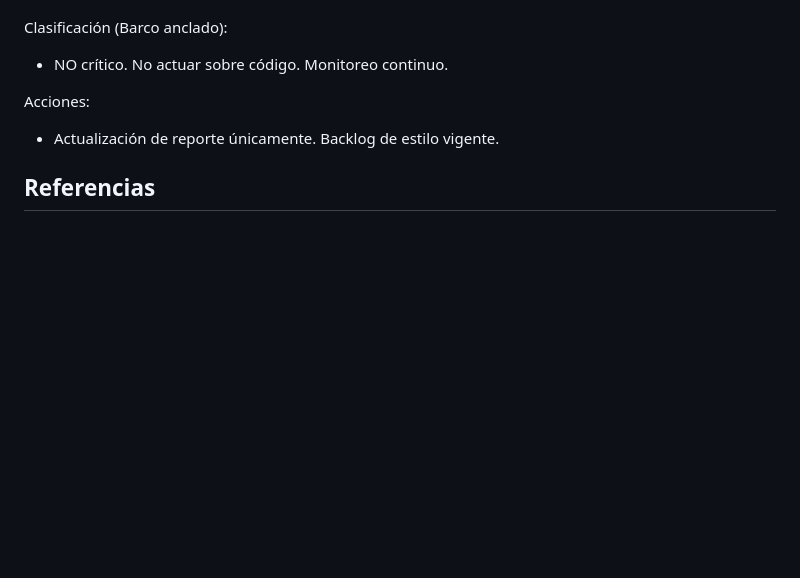
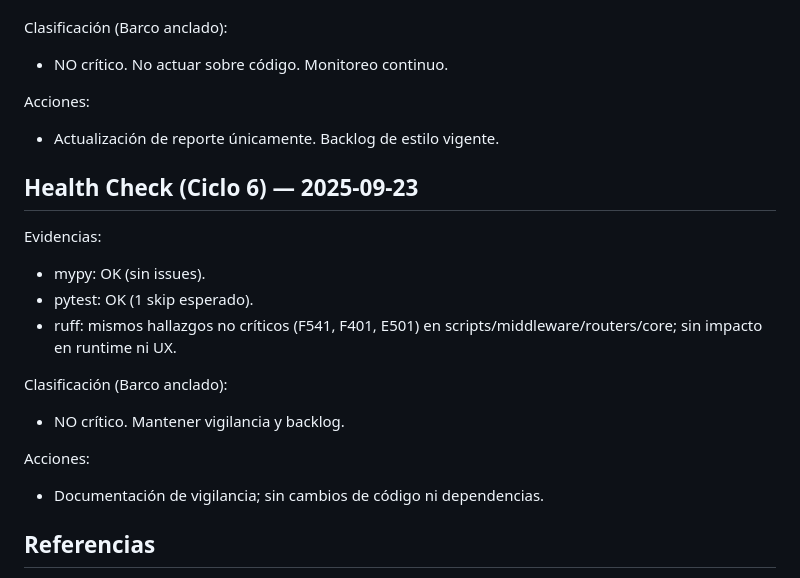
Before and after one commit to eevans-d/GRUPO_GAD, a Markdown page: docs/stability-report-2025-09-23.md, the part around the change. Rendered like a GitHub page; blank space fills up the shorter version.

Commit message:
docs(stability): Health Check (Ciclo 6) 2025-09-23; sin críticos; documentación de vigilancia

```diff
--- a/docs/stability-report-2025-09-23.md
+++ b/docs/stability-report-2025-09-23.md
@@ -86,6 +86,19 @@ Clasificación (Barco anclado):
 Acciones:
 - Actualización de reporte únicamente. Backlog de estilo vigente.
 
+## Health Check (Ciclo 6) — 2025-09-23
+
+Evidencias:
+- mypy: OK (sin issues).
+- pytest: OK (1 skip esperado).
+- ruff: mismos hallazgos no críticos (F541, F401, E501) en scripts/middleware/routers/core; sin impacto en runtime ni UX.
+
+Clasificación (Barco anclado):
+- NO crítico. Mantener vigilancia y backlog.
+
+Acciones:
+- Documentación de vigilancia; sin cambios de código ni dependencias.
+
 ## Referencias
 - Último commit:
   - Hash (abreviado y completo): `9e75584` / `538dba2d5df0bd0cae17e9b1539e755840a31aa9`
```
